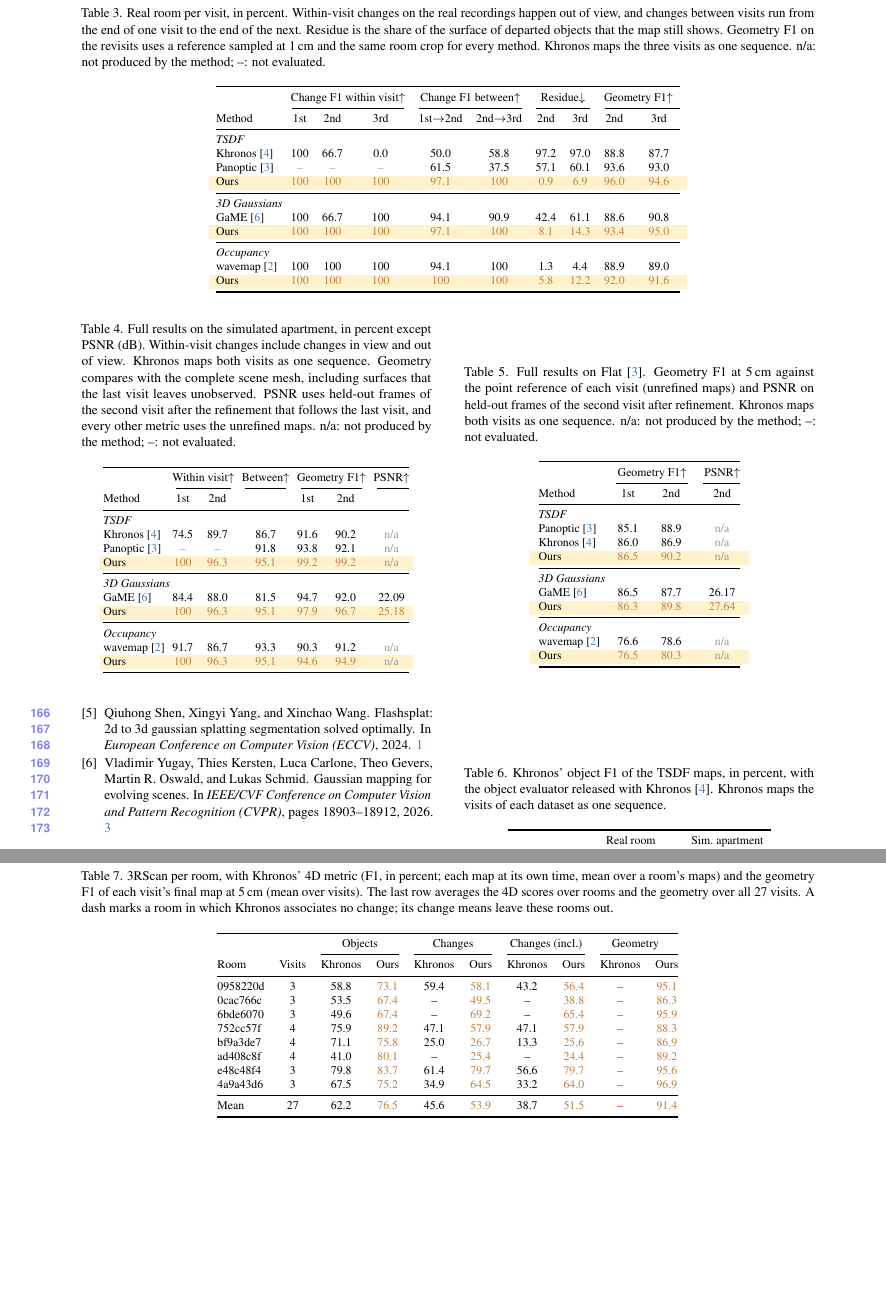
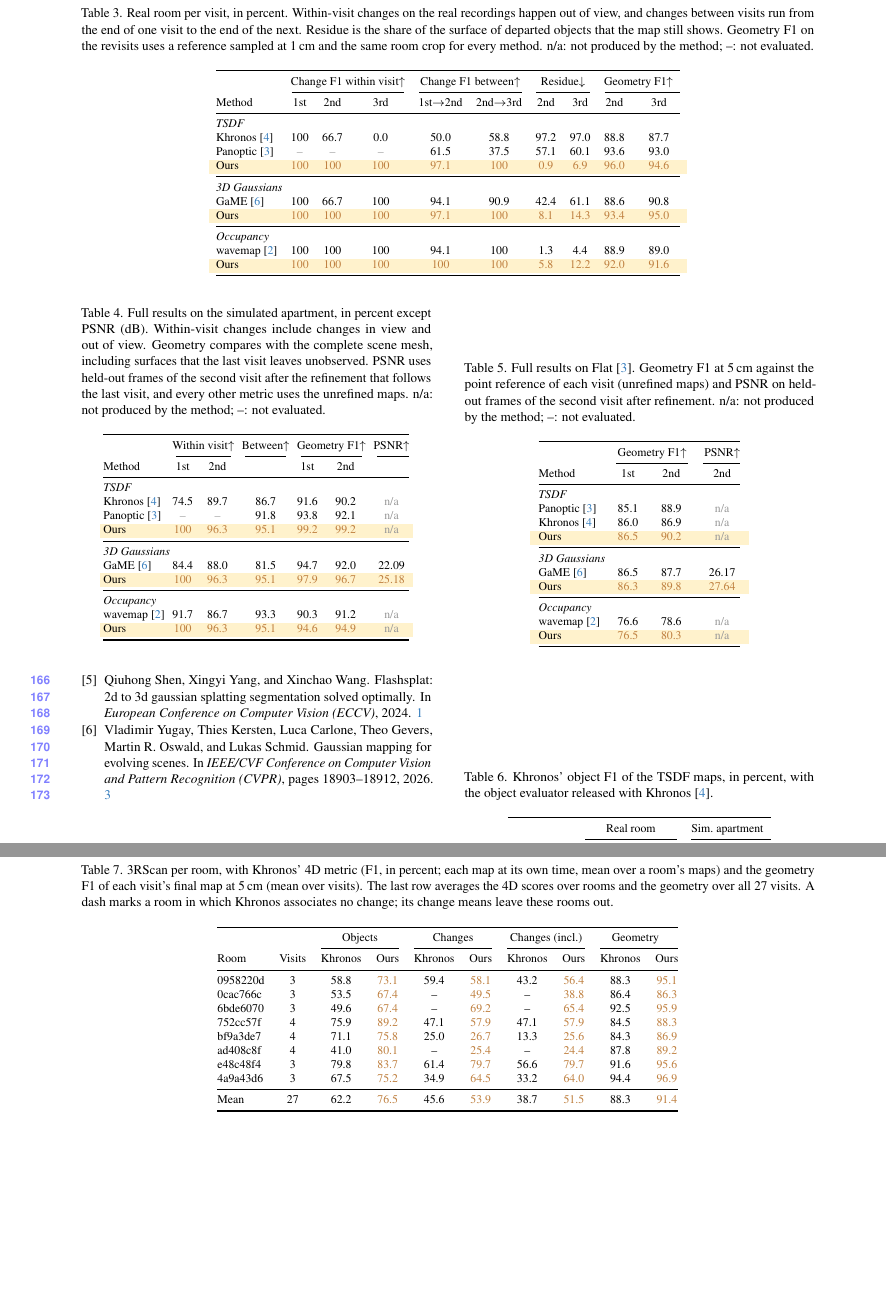
Before and after one commit to giltchcity/myncv---rpsl---daicma, a LaTeX document (manuscript/supp.tex, which reads manuscript/sec/8_supplement.tex): two parts of pages 3 and 4 of 4, joined at a grey line, cut so that both start at the same text, the shorter picture padded with empty space. Compiled offline with pdfLaTeX.

Commit message:
Drop repeated method qualifiers; 3RScan Khronos geometry 88.3
Co-Authored-By: Claude Opus 5.5 <noreply@anthropic.com>

```diff
--- a/manuscript/sec/8_supplement.tex
+++ b/manuscript/sec/8_supplement.tex
@@ -124,7 +124,7 @@ Real, 3rd visit & PSNR & 18.29 $\to$ 18.94 & 18.97 $\to$ 19.90 \\
 \caption{Real room per visit, in percent. Within-visit changes on the real recordings happen out of view, and changes
 between visits run from the end of one visit to the end of the next. Residue is the share of the surface of departed
 objects that the map still shows. Geometry F1 on the revisits uses a reference sampled at 1\,cm and the same room crop
-for every method. Khronos maps the three visits as one sequence. n/a: not produced by the method; --: not evaluated.}
+for every method. n/a: not produced by the method; --: not evaluated.}
 % PENDING 4D object F1 column for every row once scored; it replaces the residue column.
 \label{tab:supp_real}
 \setlength{\tabcolsep}{4.6pt}
@@ -155,7 +155,7 @@ wavemap~\cite{reijgwart2023wavemap} & 100 & 100 & 100 & 94.1 & 100 & 1.3 & 4.4 &
 
 \begin{table}[t]
 \centering\footnotesize
-\caption{Full results on the simulated apartment, in percent except PSNR (dB). Within-visit changes include changes in view and out of view. Khronos maps both visits as one sequence.
+\caption{Full results on the simulated apartment, in percent except PSNR (dB). Within-visit changes include changes in view and out of view.
 Geometry compares with the complete scene mesh, including surfaces that the last visit leaves unobserved. PSNR uses
 held-out frames of the second visit after the refinement that follows the last visit, and every other metric uses the unrefined
 maps. n/a: not produced by the method; --: not evaluated.}
@@ -187,7 +187,7 @@ wavemap~\cite{reijgwart2023wavemap} & 91.7 & 86.7 & 93.3 & 90.3 & 91.2 & \na \\
 \begin{table}[t]
 \centering\footnotesize
 \caption{Full results on Flat~\cite{schmid2022panoptic}. Geometry F1 at 5\,cm against the point reference of each visit (unrefined maps)
-and PSNR on held-out frames of the second visit after refinement. Khronos maps both visits as one sequence. n/a: not
+and PSNR on held-out frames of the second visit after refinement. n/a: not
 produced by the method; --: not evaluated.}
 \label{tab:supp_flat}
 \setlength{\tabcolsep}{6pt}
@@ -223,7 +223,7 @@ objects are associated by surface, must share the class, and match within 2\,m.
 \begin{table}[t]
 \centering\footnotesize
 \caption{Khronos' object F1 of the TSDF maps, in percent, with the object evaluator released with
-Khronos~\cite{schmid2024khronos}. Khronos maps the visits of each dataset as one sequence.}
+Khronos~\cite{schmid2024khronos}.}
 \label{tab:khronos_obj}
 \setlength{\tabcolsep}{5pt}
 \begin{tabular}{@{}lccccc@{}}
@@ -272,20 +272,20 @@ rooms out.}
 \cmidrule(lr){3-4}\cmidrule(lr){5-6}\cmidrule(lr){7-8}\cmidrule(l){9-10}
 Room & Visits & Khronos & Ours & Khronos & Ours & Khronos & Ours & Khronos & Ours \\
 \midrule
-0958220d & 3 & 58.8 & \prov{73.1} & 59.4 & \prov{58.1} & 43.2 & \prov{56.4} & \pend & \prov{95.1} \\
-0cac766c & 3 & 53.5 & \prov{67.4} & -- & \prov{49.5} & -- & \prov{38.8} & \pend & \prov{86.3} \\
-6bde6070 & 3 & 49.6 & \prov{67.4} & -- & \prov{69.2} & -- & \prov{65.4} & \pend & \prov{95.9} \\
-752cc57f & 4 & 75.9 & \prov{89.2} & 47.1 & \prov{57.9} & 47.1 & \prov{57.9} & \pend & \prov{88.3} \\
-bf9a3de7 & 4 & 71.1 & \prov{75.8} & 25.0 & \prov{26.7} & 13.3 & \prov{25.6} & \pend & \prov{86.9} \\
-ad408c8f & 4 & 41.0 & \prov{80.1} & -- & \prov{25.4} & -- & \prov{24.4} & \pend & \prov{89.2} \\
-e48c48f4 & 3 & 79.8 & \prov{83.7} & 61.4 & \prov{79.7} & 56.6 & \prov{79.7} & \pend & \prov{95.6} \\
-4a9a43d6 & 3 & 67.5 & \prov{75.2} & 34.9 & \prov{64.5} & 33.2 & \prov{64.0} & \pend & \prov{96.9} \\
+0958220d & 3 & 58.8 & \prov{73.1} & 59.4 & \prov{58.1} & 43.2 & \prov{56.4} & 88.3 & \prov{95.1} \\
+0cac766c & 3 & 53.5 & \prov{67.4} & -- & \prov{49.5} & -- & \prov{38.8} & 86.4 & \prov{86.3} \\
+6bde6070 & 3 & 49.6 & \prov{67.4} & -- & \prov{69.2} & -- & \prov{65.4} & 92.5 & \prov{95.9} \\
+752cc57f & 4 & 75.9 & \prov{89.2} & 47.1 & \prov{57.9} & 47.1 & \prov{57.9} & 84.5 & \prov{88.3} \\
+bf9a3de7 & 4 & 71.1 & \prov{75.8} & 25.0 & \prov{26.7} & 13.3 & \prov{25.6} & 84.3 & \prov{86.9} \\
+ad408c8f & 4 & 41.0 & \prov{80.1} & -- & \prov{25.4} & -- & \prov{24.4} & 87.8 & \prov{89.2} \\
+e48c48f4 & 3 & 79.8 & \prov{83.7} & 61.4 & \prov{79.7} & 56.6 & \prov{79.7} & 91.6 & \prov{95.6} \\
+4a9a43d6 & 3 & 67.5 & \prov{75.2} & 34.9 & \prov{64.5} & 33.2 & \prov{64.0} & 94.4 & \prov{96.9} \\
 \midrule
-Mean & 27 & 62.2 & \prov{76.5} & 45.6 & \prov{53.9} & 38.7 & \prov{51.5} & \pend & \prov{91.4} \\
+Mean & 27 & 62.2 & \prov{76.5} & 45.6 & \prov{53.9} & 38.7 & \prov{51.5} & 88.3 & \prov{91.4} \\
 \bottomrule
 \end{tabular}
 % SRC wt_takeover_runs/3rscan/P3_OFFICIAL_UNIFORM.md (4D metric, our map through the uniform timeline pipeline), P3_SUMMARY.md (geometry).
-% SRC Khronos: P3_OFFICIAL_KHRONOS_INST.md (same GT instances); PENDING its geometry per room.
+% SRC Khronos: P3_OFFICIAL_KHRONOS_INST.md (same GT instances); geometry from P3_SUMMARY (mesh, unaffected by the instance input).
 \end{table*}
 
 In room bf9a3de7, our map never forms the
```
Also changed, not shown: manuscript/sec/1_intro.tex (+1 -1 lines), manuscript/sec/5_experiments.tex (+13 -13 lines).
